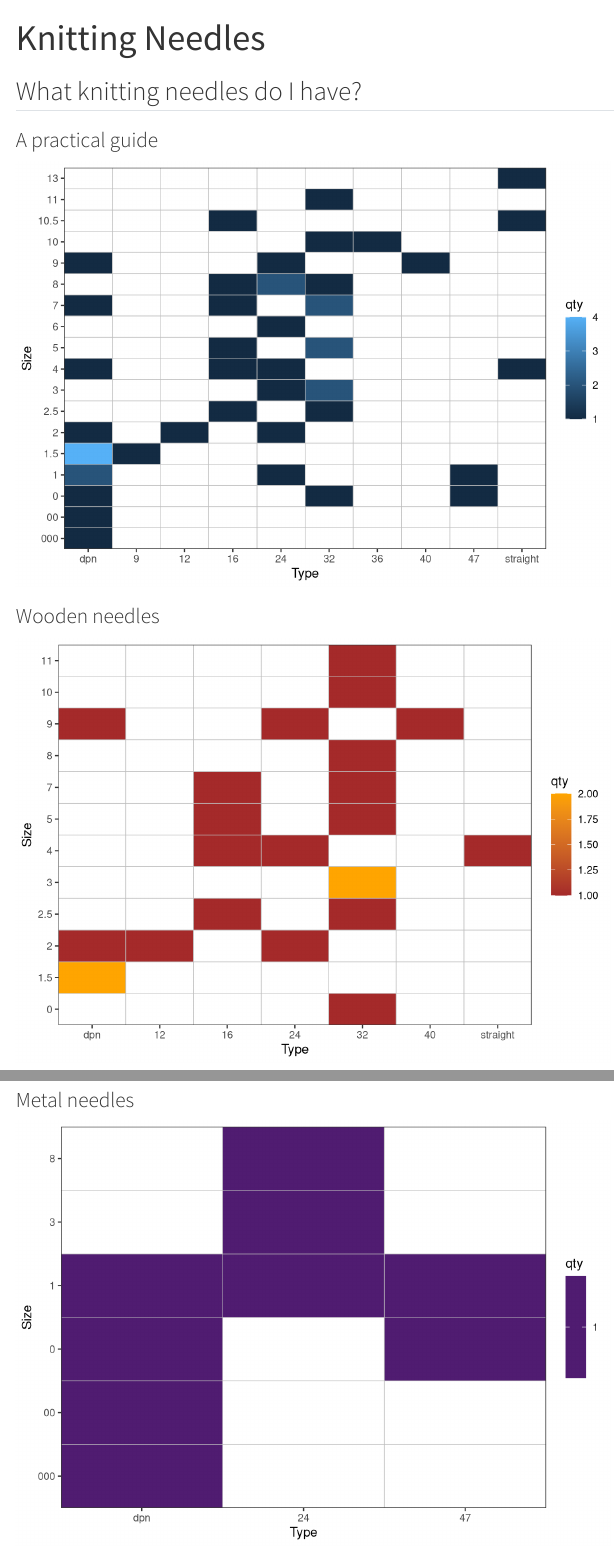
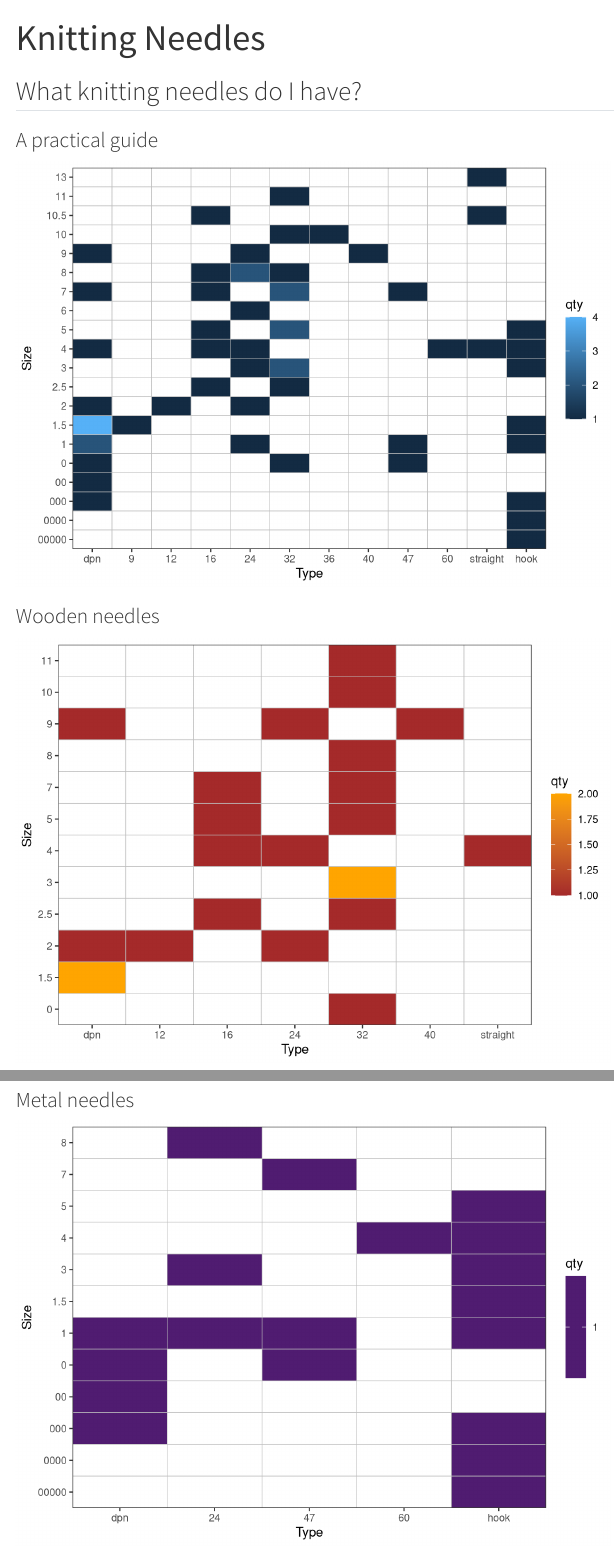
Before and after one commit to jrfell/site, a Quarto document (knitting_needles.qmd): the page in a window 1100 px wide, from its top, and a second part further down, joined at a grey line. Rendered offline with R 4.5, knitr and Pandoc in place of Quarto, with nearby package versions; menus at the side of the page are left out.

Commit message:
added needles

```diff
--- a/data/k_needles.csv
+++ b/data/k_needles.csv
@@ -13,12 +13,14 @@ circular,3,32,1,lykke,wood,x,
 circular,3,32,1,lykke,wood,x,
 circular,4,16,1,lykke,wood,x,
 circular,4,24,1,lykke,wood,x,
+circular,4,60,1,chiagoo,metal,x,
 circular,5,16,1,lykke,wood,x,
 circular,5,32,1,chiagoo,bamboo,x,
 circular,5,32,1,lykke,wood,x,
 circular,6,24,1,clover,bamboo,x,
 circular,7,16,1,unknown,wood,x,
 circular,7,32,1,chiagoo,bamboo,x,
+circular,7,47,1,chiagoo,metal,x,
 circular,7,32,1,knitter's pride,wood,x,
 circular,8,16,1,chiagoo,bamboo,x,
 circular,8,24,1,addi,metal,x,
@@ -51,3 +53,11 @@ dpn,000,,1,susan bates,metal,x,
 straight,4,,1,unknown,wood,x,
 straight,10.5,,1,clover,bamboo,x,
 straight,13,,1,clover,bamboo,x,
+hook,5,,1,susan bates,metal,x,
+hook,4,,1,susan bates,metal,x,
+hook,3,,1,susan bates,metal,x,
+hook,1,,1,susan bates,metal,x,
+hook,1.5,,1,susan bates,metal,x,
+hook,000,,1,susan bates,metal,x,
+hook,0000,,1,susan bates,metal,x,
+hook,00000,,1,susan bates,metal,x,
--- a/knitting_needles.qmd
+++ b/knitting_needles.qmd
@@ -23,6 +23,7 @@ k_needles <- needles %>%
   mutate(type_or_length = case_when(
       type == "straight"  ~ "straight",
       type == "dpn"       ~ "dpn",
+      type == "hook"      ~ "hook",
       type == "circular"  ~ length
     )
   ) %>%
@@ -33,7 +34,7 @@ k_needles <- needles %>%
 k_needles %>%
   pivot_wider(names_from = type_or_length, values_from = qty) %>%
   pivot_longer(cols = -size, names_to = "type_or_length", values_to = "qty") %>%
-  ggplot(mapping = aes(x = fct_relevel(size, c("000", "00", "0", "1", "1.5", "2", "2.5", "3", "4", "5", "6", "7", "8", "9", "10", "10.5", "11")), y = fct_relevel(type_or_length, c("dpn", "9","12", "16", "24", "32", "36", "40", "47", "straight")), fill = qty)) +
+  ggplot(mapping = aes(x = fct_relevel(size, c("00000", "0000", "000", "00", "0", "1", "1.5", "2", "2.5", "3", "4", "5", "6", "7", "8", "9", "10", "10.5", "11")), y = fct_relevel(type_or_length, c("dpn", "9","12", "16", "24", "32", "36", "40", "47", "60", "straight", "hook")), fill = qty)) +
   geom_tile(color = "grey", size = 0.25) +
   coord_flip() +
   labs(x = "Size", y = "Type") +
@@ -52,6 +53,7 @@ wood_needles <- needles %>%
   mutate(type_or_length = case_when(
       type == "straight"  ~ "straight",
       type == "dpn"       ~ "dpn",
+      type == "hook"      ~ "hook",
       type == "circular"  ~ length
     )
   ) %>%
@@ -63,7 +65,7 @@ wood_needles <- needles %>%
 wood_needles %>%
   pivot_wider(names_from = type_or_length, values_from = qty) %>%
   pivot_longer(cols = -size, names_to = "type_or_length", values_to = "qty") %>%
-  ggplot(mapping = aes(x = fct_relevel(size, c("000", "00", "0", "1", "1.5", "2", "2.5", "3", "4", "5", "6", "7", "8", "9", "10", "10.5", "11")), y = fct_relevel(type_or_length, c("dpn", "9","12", "16", "24", "32", "36", "40", "47", "straight")), fill = qty)) +
+  ggplot(mapping = aes(x = fct_relevel(size, c("00000", "0000", "000", "00", "0", "1", "1.5", "2", "2.5", "3", "4", "5", "6", "7", "8", "9", "10", "10.5", "11")), y = fct_relevel(type_or_length, c("dpn", "9","12", "16", "24", "32", "36", "40", "47", "60", "straight", "hook")), fill = qty)) +
   geom_tile(color = "grey", size = 0.25) +
   coord_flip() +
   labs(x = "Size", y = "Type") +
@@ -111,6 +114,7 @@ metal_needles <- needles %>%
   mutate(type_or_length = case_when(
       type == "straight"  ~ "straight",
       type == "dpn"       ~ "dpn",
+      type == "hook"      ~ "hook",
       type == "circular"  ~ length
     )
   ) %>%
@@ -122,7 +126,7 @@ metal_needles <- needles %>%
 metal_needles %>%
   pivot_wider(names_from = type_or_length, values_from = qty) %>%
   pivot_longer(cols = -size, names_to = "type_or_length", values_to = "qty") %>%
-  ggplot(mapping = aes(x = fct_relevel(size, c("000", "00", "0", "1", "1.5", "2", "2.5", "3", "4", "5", "6", "7", "8", "9", "10", "10.5", "11")), y = fct_relevel(type_or_length, c("dpn", "9","12", "16", "24", "32", "36", "40", "47", "straight")), fill = qty)) +
+  ggplot(mapping = aes(x = fct_relevel(size, c("00000", "0000", "000", "00", "0", "1", "1.5", "2", "2.5", "3", "4", "5", "6", "7", "8", "9", "10", "10.5", "11")), y = fct_relevel(type_or_length, c("dpn", "9","12", "16", "24", "32", "36", "40", "47", "60", "straight", "hook")), fill = qty)) +
   geom_tile(color = "grey", size = 0.25) +
   coord_flip() +
   labs(x = "Size", y = "Type") +
```
Also changed, not shown: knitting_needles.qmd (3 more changed lines), 2 other files.
